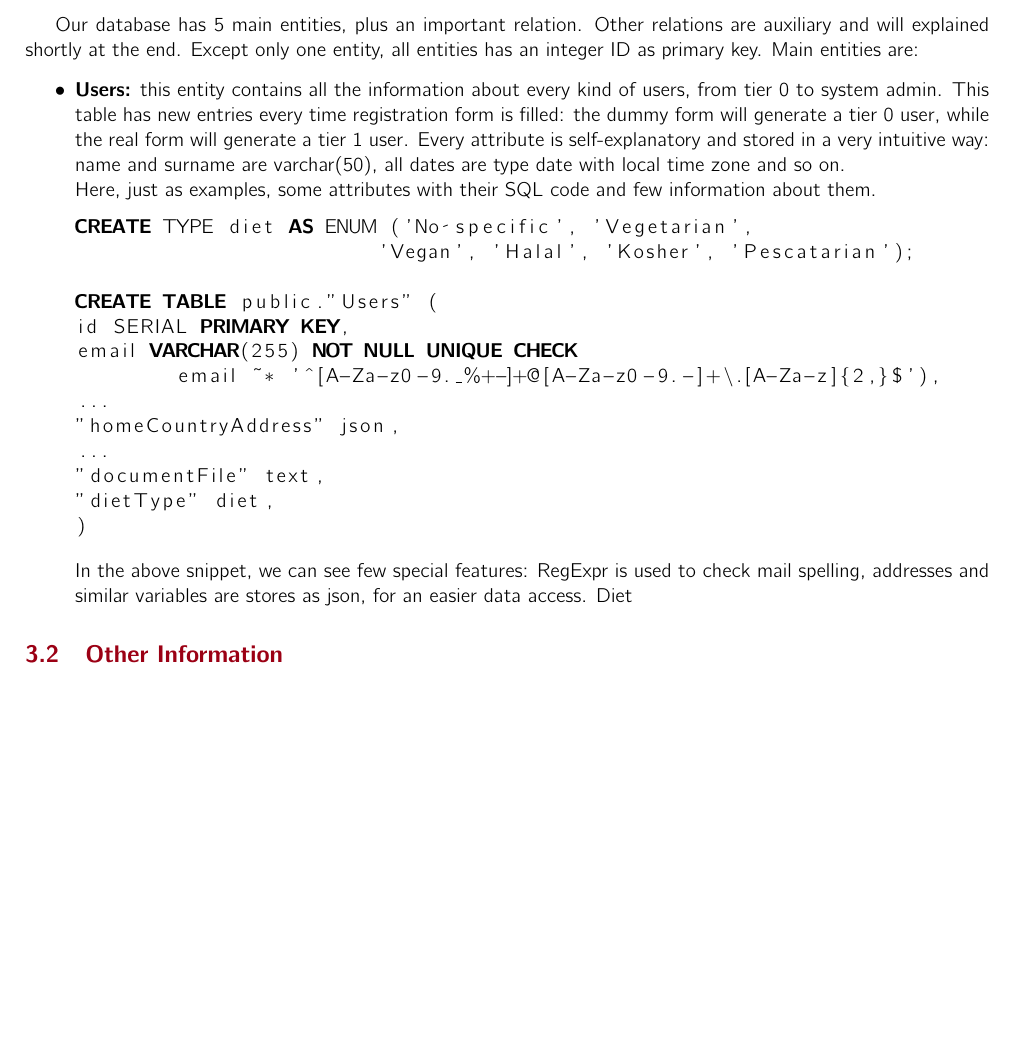
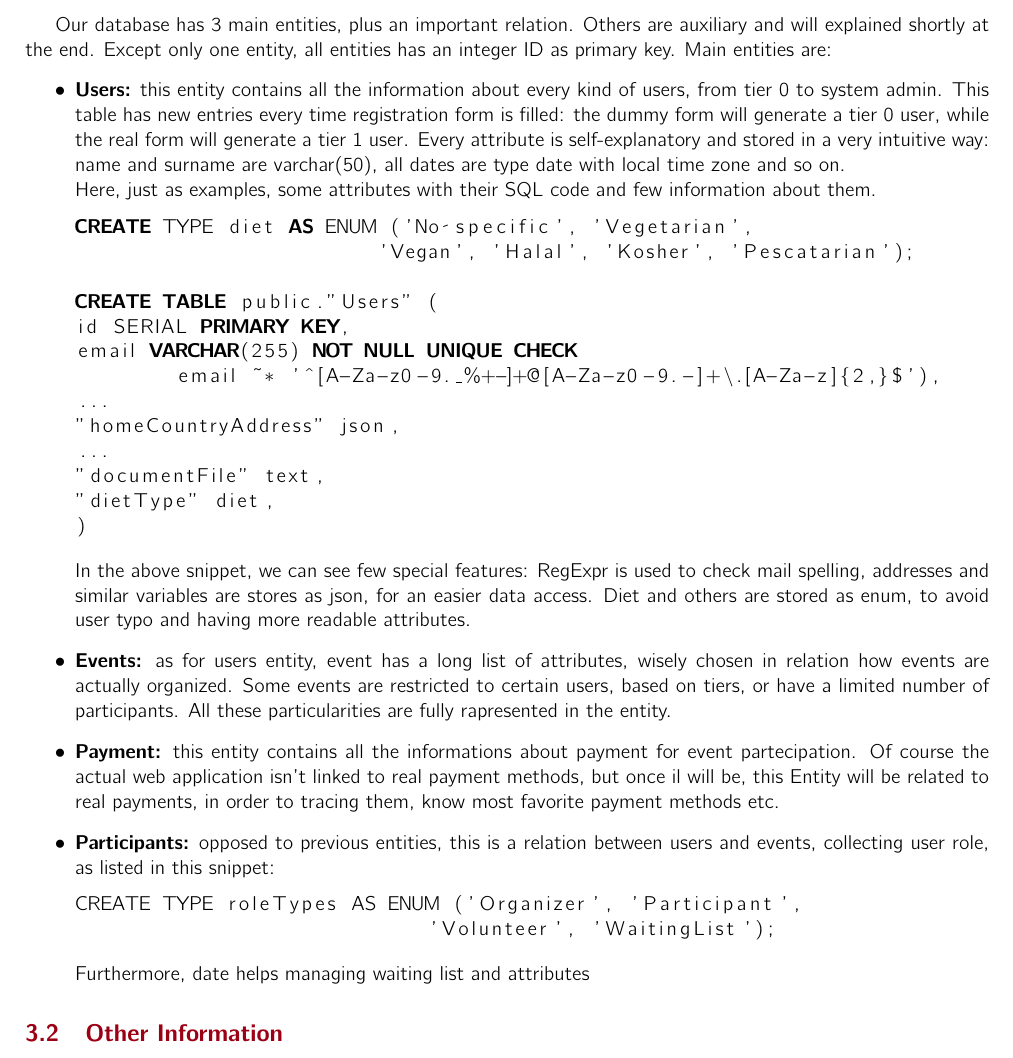
Before and after one commit to NonnoPinto/ESSENTLS-WebApplication2023, a LaTeX problem sheet (wa-homework-report/main.tex, which reads wa-homework-report/sections/DLL/ERSchema.tex, wa-homework-report/sections/DLL/OtherInformation.tex): part of page 5 of 8, cut so that both start at the same text, the shorter picture padded with empty space. Compiled offline with pdfLaTeX.

Commit message:
#6 db documentation (left couple TODO)

```diff
--- a/wa-homework-report/sections/DLL/ERSchema.tex
+++ b/wa-homework-report/sections/DLL/ERSchema.tex
@@ -1,11 +1,12 @@
 \subsection{Entity-Relationship Schema}
 \begin{figure}[h!]
     \centering
+    %TODO: there is a typo in "PartEcipants"
     \includegraphics[width=1\textwidth]{images/ERSchema.png}
     \caption{Database ER schema}
     \label{fig:er_schema}
 \end{figure}
-Our database has 5 main entities, plus an important relation. Other relations are auxiliary
+Our database has 3 main entities, plus an important relation. Others are auxiliary
 and will explained shortly at the end. Except only one entity, all entities has an integer ID
 as primary key. Main entities are:
 \begin{itemize}
@@ -31,6 +32,20 @@ email VARCHAR(255) NOT NULL UNIQUE CHECK
 )
 \end{lstlisting}
     In the above snippet, we can see few special features: RegExpr is used to check mail spelling,
-    addresses and similar variables are stores as json, for an easier data access. Diet
-
+    addresses and similar variables are stores as json, for an easier data access. Diet and others
+    are stored as enum, to avoid user typo and having more readable attributes. %TODO: images!!!!
+    \item \textbf{Events:} as for users entity, event has a long list of attributes, wisely chosen
+    in relation how events are actually organized. Some events are restricted to certain users, based
+    on tiers, or have a limited number of participants. All these particularities are fully rapresented
+    in the entity.
+    \item \textbf{Payment:} this entity contains all the informations about payment for event partecipation.
+    Of course the actual web application isn't linked to real payment methods, but once il will be, this Entity
+    will be related to real payments, in order to tracing them, know most favorite payment methods etc.
+    \item \textbf{Participants:} opposed to previous entities, this is a relation between users and events,
+    collecting user role, as listed in this snippet:
+\begin{lstlisting}
+CREATE TYPE roleTypes AS ENUM ('Organizer', 'Participant',
+                            'Volunteer', 'WaitingList');
+\end{lstlisting}
+    Furthermore, date helps managing waiting list and attributes %TODO: why is it needed?
 \end{itemize}
--- a/wa-homework-report/sections/DLL/OtherInformation.tex
+++ b/wa-homework-report/sections/DLL/OtherInformation.tex
@@ -1,5 +1,2 @@
 \subsection{Other Information}
 
-%if needed write here other details about your Data Logic Layer that cannot be expressed directly through the ER schema
-
-\lipsum[1]
```
Also changed, not shown: wa-homework-report/main.pdf, wa-homework-report/sections/DLL/OtherInformation.tex (7 more changed lines), 2 other files.
